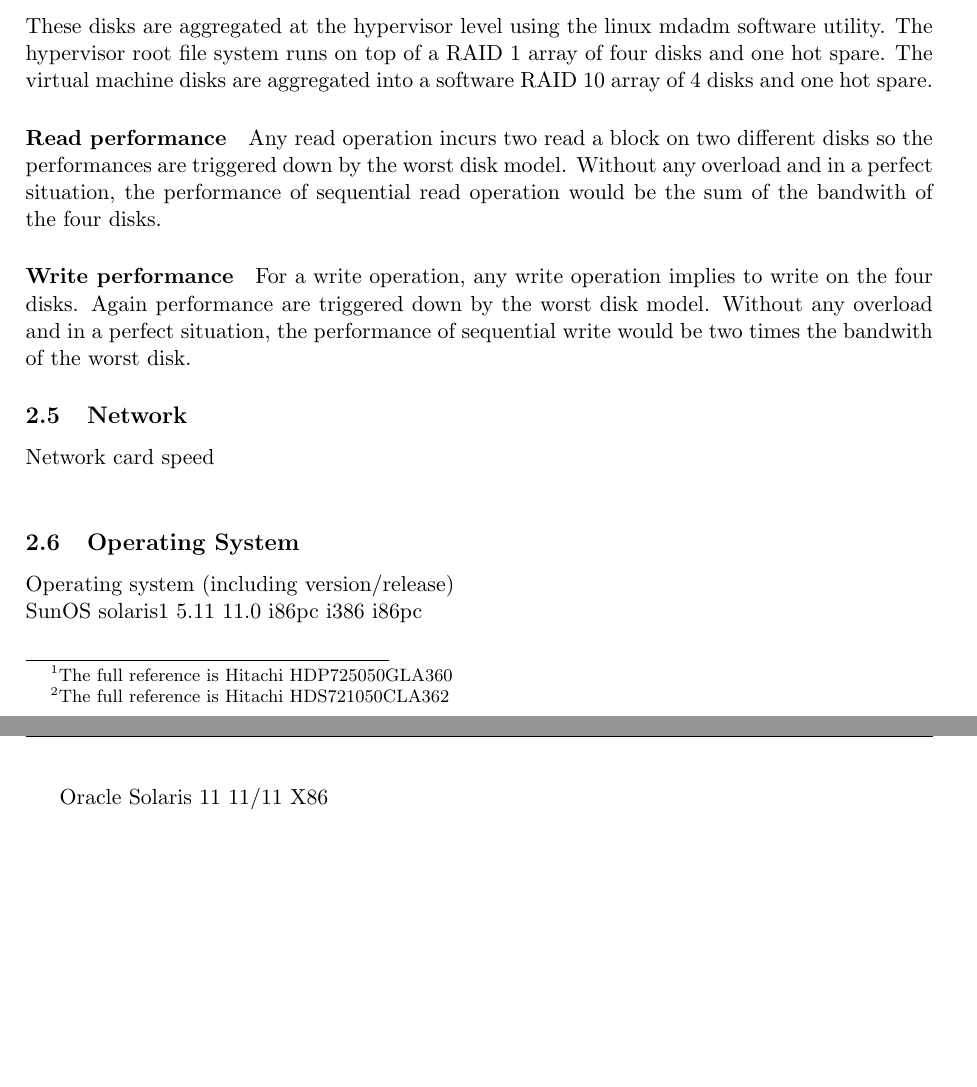
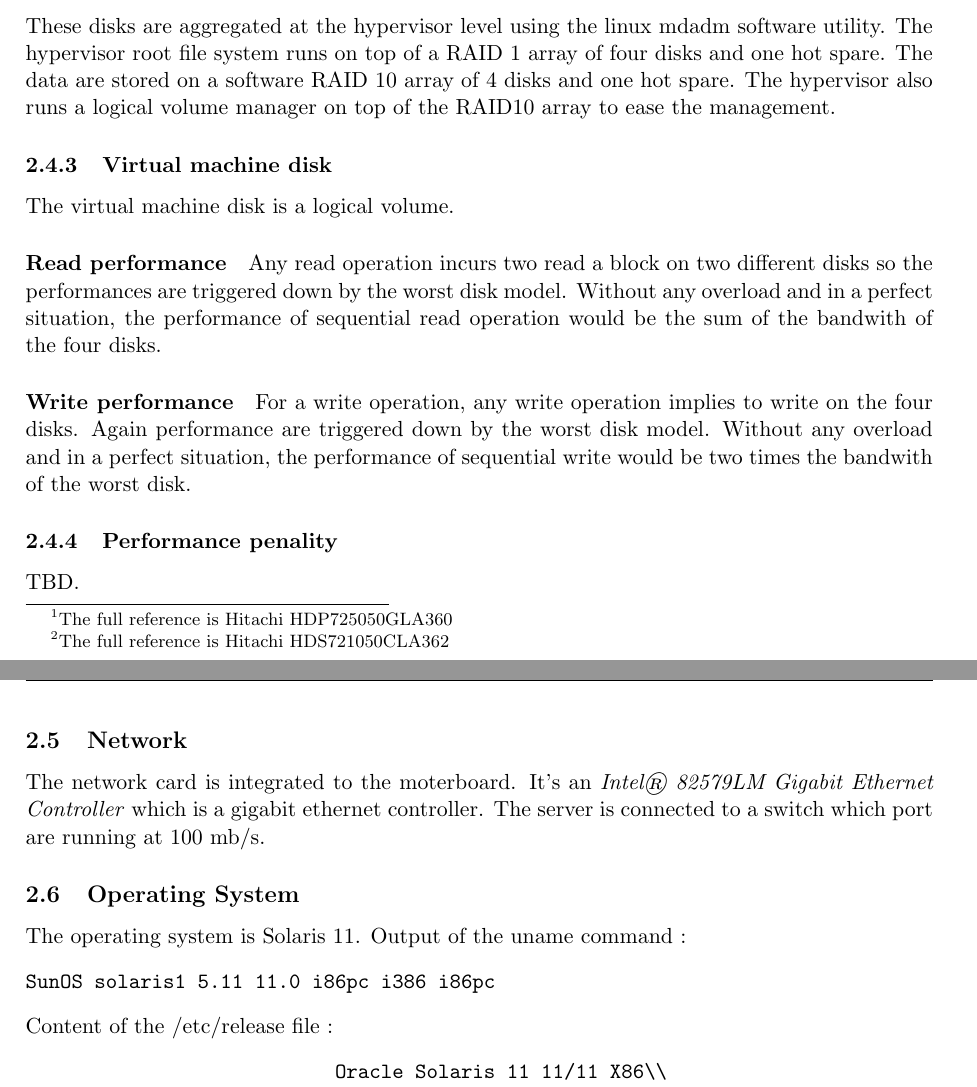
Before and after one commit to NoKriK/CSE221, a LaTeX document (report/src/system-measurement-project.tex, which reads report/src/machine-description.tex): two parts of pages 2 and 3 of 4, joined at a grey line, cut so that both start at the same text, the shorter picture padded with empty space. Compiled offline with pdfLaTeX.

```diff
--- a/report/src/machine-description.tex
+++ b/report/src/machine-description.tex
@@ -59,7 +59,12 @@
 software utility.
 The hypervisor root file system runs on top of a RAID 1 array of four disks and
 one hot spare.
-The virtual machine disks are aggregated into a software RAID 10 array of 4 disks and one hot spare.
+The data are stored on a software RAID 10 array of 4 disks and one hot spare.
+The hypervisor also runs a logical volume manager on top of the RAID10 array to
+ease the management.
+
+\subsubsection{Virtual machine disk}
+The virtual machine disk is a logical volume.
 
 \paragraph{Read performance}
 Any read operation incurs two read a block on two different disks so the
@@ -73,14 +78,23 @@
 Without any overload and in a perfect situation, the performance of sequential
 write would be two times the bandwith of the worst disk.
 
+\subsubsection{Performance penality}
+TBD.
 
 \subsection{Network}
-    Network card speed\\
+The network card is integrated to the moterboard. It's an \emph{Intel® 82579LM Gigabit
+Ethernet Controller} which is a gigabit ethernet controller.
+The server is connected to a switch which port are running at 100 mb/s.
 
 \subsection{Operating System}
-    Operating system (including version/release) \\
-SunOS solaris1 5.11 11.0 i86pc i386 i86pc\\
-
+The operating system is Solaris 11.
+Output of the uname command :
+\begin{verbatim}
+SunOS solaris1 5.11 11.0 i86pc i386 i86pc
+\end{verbatim}
+Content of the /etc/release file :
+\begin{verbatim}
                            Oracle Solaris 11 11/11 X86\\
   Copyright (c) 1983, 2011, Oracle and/or its affiliates.  All rights reserved.\\
                             Assembled 18 October 2011
+\end{verbatim}
```
Also changed, not shown: report/src/experiments.tex (+1 -19 lines), report/src/ram.tex (added, +16 -0 lines).
